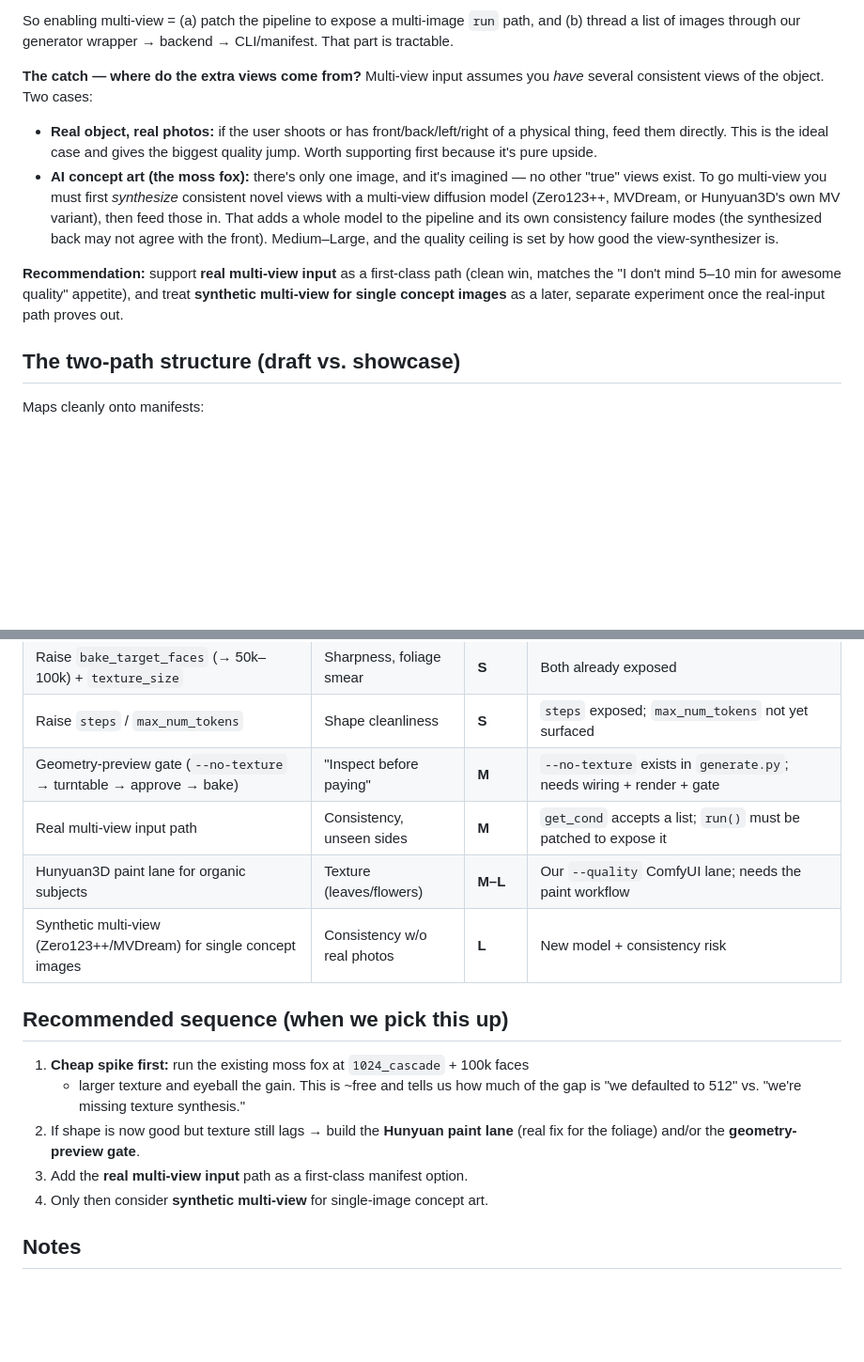
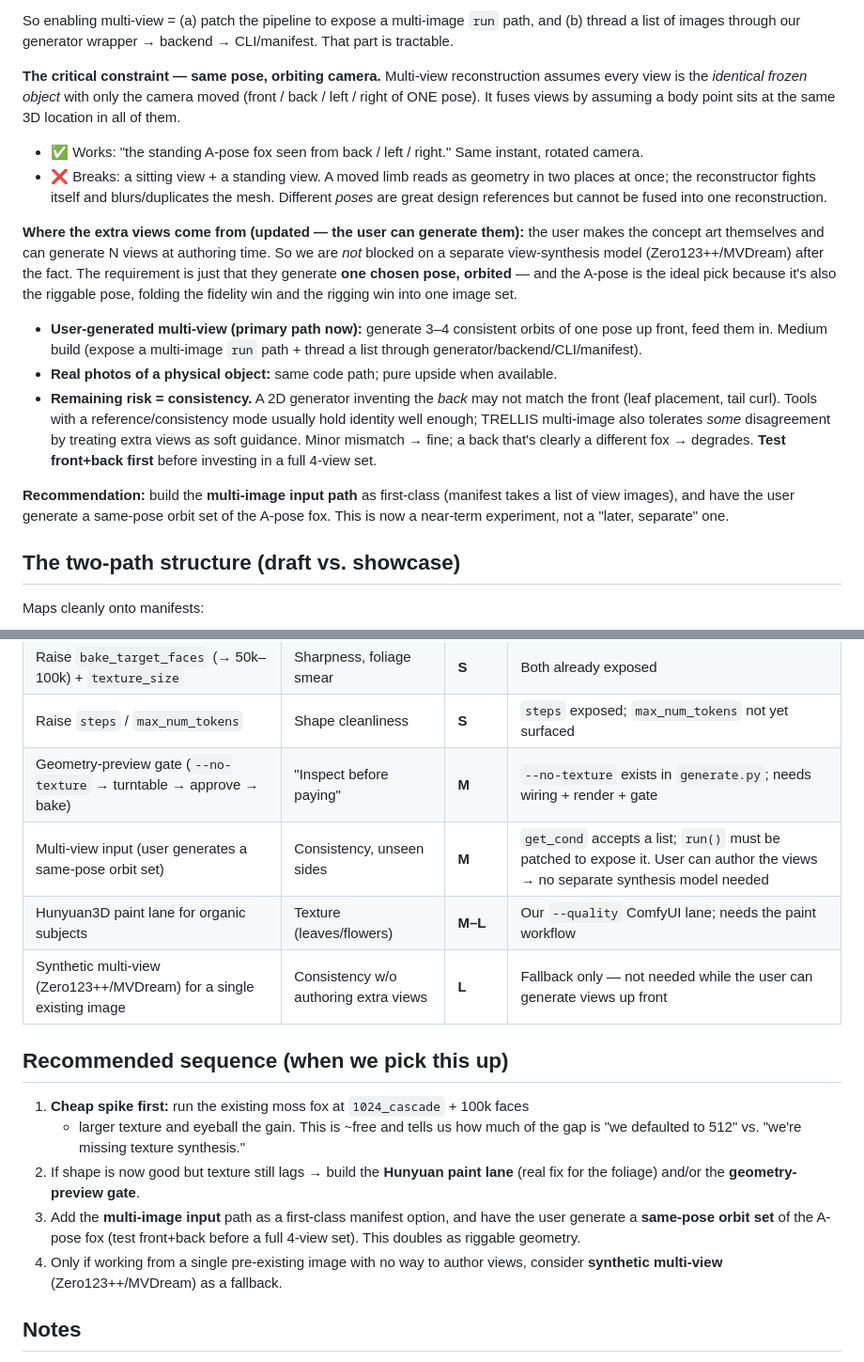
Before and after one commit to Bingeljell/image-to-3dlab, a Markdown page: docs/fidelity-plan.md, 2 parts joined by grey strips. Shown at 94% size. Drawn GitHub-style; blank space fills up the shorter version.

Commit message:
docs: refine multi-view path in fidelity plan
The user can generate multiple views of their concept art at authoring
time, so multi-view input is a near-term Medium build rather than a
Large one blocked on a synthetic view-synthesis model. Record the
critical constraint: views must be the same pose with an orbiting camera
(not different poses like sitting vs standing, which breaks fusion), and
the A-pose orbit set is the ideal pick since it also yields riggable
geometry. Test front+back before a full 4-view set.

```diff
--- a/docs/fidelity-plan.md
+++ b/docs/fidelity-plan.md
@@ -69,24 +69,39 @@ So enabling multi-view = (a) patch the pipeline to expose a multi-image `run`
 path, and (b) thread a list of images through our generator wrapper → backend →
 CLI/manifest. That part is tractable.
 
-**The catch — where do the extra views come from?** Multi-view input assumes you
-*have* several consistent views of the object. Two cases:
+**The critical constraint — same pose, orbiting camera.** Multi-view
+reconstruction assumes every view is the *identical frozen object* with only the
+camera moved (front / back / left / right of ONE pose). It fuses views by assuming
+a body point sits at the same 3D location in all of them.
 
-- **Real object, real photos:** if the user shoots or has front/back/left/right of
-  a physical thing, feed them directly. This is the ideal case and gives the
-  biggest quality jump. Worth supporting first because it's pure upside.
-- **AI concept art (the moss fox):** there's only one image, and it's imagined —
-  no other "true" views exist. To go multi-view you must first *synthesize*
-  consistent novel views with a multi-view diffusion model (Zero123++, MVDream, or
-  Hunyuan3D's own MV variant), then feed those in. That adds a whole model to the
-  pipeline and its own consistency failure modes (the synthesized back may not
-  agree with the front). Medium–Large, and the quality ceiling is set by how good
-  the view-synthesizer is.
+- ✅ Works: "the standing A-pose fox seen from back / left / right." Same instant,
+  rotated camera.
+- ❌ Breaks: a sitting view + a standing view. A moved limb reads as geometry in
+  two places at once; the reconstructor fights itself and blurs/duplicates the
+  mesh. Different *poses* are great design references but cannot be fused into one
+  reconstruction.
 
-**Recommendation:** support **real multi-view input** as a first-class path (clean
-win, matches the "I don't mind 5–10 min for awesome quality" appetite), and treat
-**synthetic multi-view for single concept images** as a later, separate experiment
-once the real-input path proves out.
+**Where the extra views come from (updated — the user can generate them):** the
+user makes the concept art themselves and can generate N views at authoring time.
+So we are *not* blocked on a separate view-synthesis model (Zero123++/MVDream)
+after the fact. The requirement is just that they generate **one chosen pose,
+orbited** — and the A-pose is the ideal pick because it's also the riggable pose,
+folding the fidelity win and the rigging win into one image set.
+
+- **User-generated multi-view (primary path now):** generate 3–4 consistent orbits
+  of one pose up front, feed them in. Medium build (expose a multi-image `run`
+  path + thread a list through generator/backend/CLI/manifest).
+- **Real photos of a physical object:** same code path; pure upside when available.
+- **Remaining risk = consistency.** A 2D generator inventing the *back* may not
+  match the front (leaf placement, tail curl). Tools with a reference/consistency
+  mode usually hold identity well enough; TRELLIS multi-image also tolerates *some*
+  disagreement by treating extra views as soft guidance. Minor mismatch → fine; a
+  back that's clearly a different fox → degrades. **Test front+back first** before
+  investing in a full 4-view set.
+
+**Recommendation:** build the **multi-image input path** as first-class (manifest
+takes a list of view images), and have the user generate a same-pose orbit set of
+the A-pose fox. This is now a near-term experiment, not a "later, separate" one.
 
 ## The two-path structure (draft vs. showcase)
 
@@ -111,9 +126,9 @@ Maps cleanly onto manifests:
 | Raise `bake_target_faces` (→ 50k–100k) + `texture_size` | Sharpness, foliage smear | **S** | Both already exposed |
 | Raise `steps` / `max_num_tokens` | Shape cleanliness | **S** | `steps` exposed; `max_num_tokens` not yet surfaced |
 | Geometry-preview gate (`--no-texture` → turntable → approve → bake) | "Inspect before paying" | **M** | `--no-texture` exists in `generate.py`; needs wiring + render + gate |
-| Real multi-view input path | Consistency, unseen sides | **M** | `get_cond` accepts a list; `run()` must be patched to expose it |
+| Multi-view input (user generates a same-pose orbit set) | Consistency, unseen sides | **M** | `get_cond` accepts a list; `run()` must be patched to expose it. User can author the views → no separate synthesis model needed |
 | Hunyuan3D paint lane for organic subjects | Texture (leaves/flowers) | **M–L** | Our `--quality` ComfyUI lane; needs the paint workflow |
-| Synthetic multi-view (Zero123++/MVDream) for single concept images | Consistency w/o real photos | **L** | New model + consistency risk |
+| Synthetic multi-view (Zero123++/MVDream) for a single existing image | Consistency w/o authoring extra views | **L** | Fallback only — not needed while the user can generate views up front |
 
 ## Recommended sequence (when we pick this up)
 
@@ -122,8 +137,11 @@ Maps cleanly onto manifests:
    the gap is "we defaulted to 512" vs. "we're missing texture synthesis."
 2. If shape is now good but texture still lags → build the **Hunyuan paint lane**
    (real fix for the foliage) and/or the **geometry-preview gate**.
-3. Add the **real multi-view input** path as a first-class manifest option.
-4. Only then consider **synthetic multi-view** for single-image concept art.
+3. Add the **multi-image input** path as a first-class manifest option, and have
+   the user generate a **same-pose orbit set** of the A-pose fox (test front+back
+   before a full 4-view set). This doubles as riggable geometry.
+4. Only if working from a single pre-existing image with no way to author views,
+   consider **synthetic multi-view** (Zero123++/MVDream) as a fallback.
 
 ## Notes
 
```
